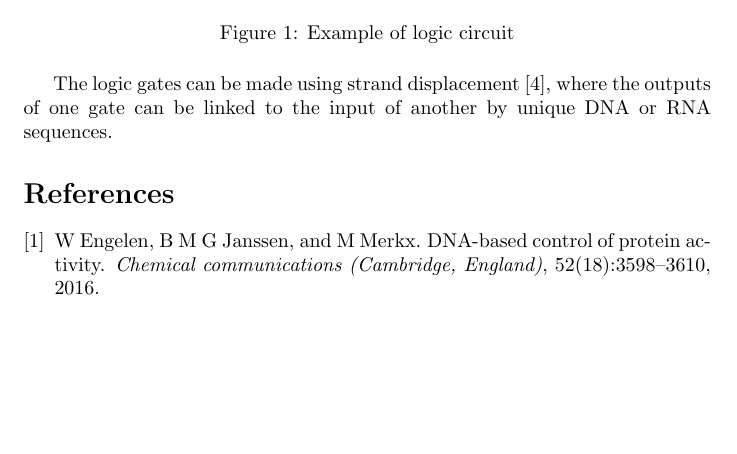
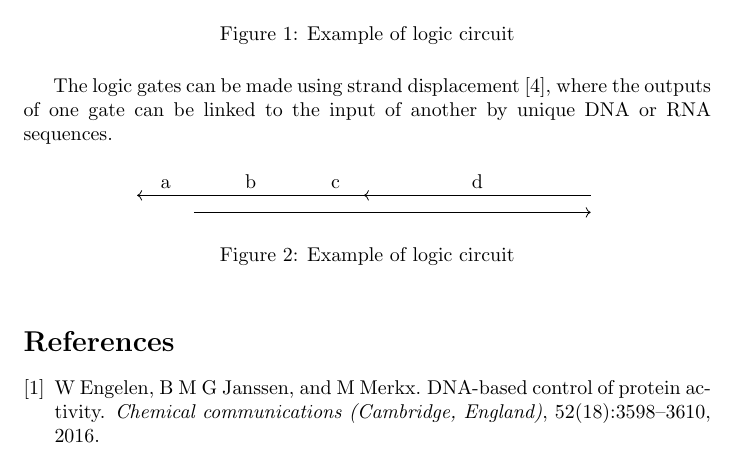
Before and after one commit to danielsvane/bachelor, a LaTeX document (main.tex, which reads sections/introduction.tex): part of page 1 of 2, cut so that both start at the same text, the shorter picture padded with empty space. Compiled offline with pdfLaTeX.

Commit message:
Started drawing DNA

```diff
--- a/sections/introduction.tex
+++ b/sections/introduction.tex
@@ -18,3 +18,18 @@ Logic circuits using DNA and RNA has many interesting applications in diagnostic
 \end{figure}
 
 The logic gates can be made using strand displacement \cite{Zhang2011}, where the outputs of one gate can be linked to the input of another by unique DNA or RNA sequences.
+
+\begin{figure}[h!]
+\centering
+\begin{tikzpicture}
+  \draw[<-](0,0.3) -- node[above] {a} (1,0.3);
+  \draw(1,0.3) -- node[above] {b} (3,0.3);
+  \draw(3,0.3) -- node[above] {c} (4,0.3);
+
+  \draw[<-](4,0.3) -- node[above] {d} (8,0.3);
+
+  \draw[->](1,0) -- (8,0);
+\end{tikzpicture}
+\label{}
+\caption{Example of logic circuit}
+\end{figure}
```
Also changed, not shown: main.pdf, 4 other files.
